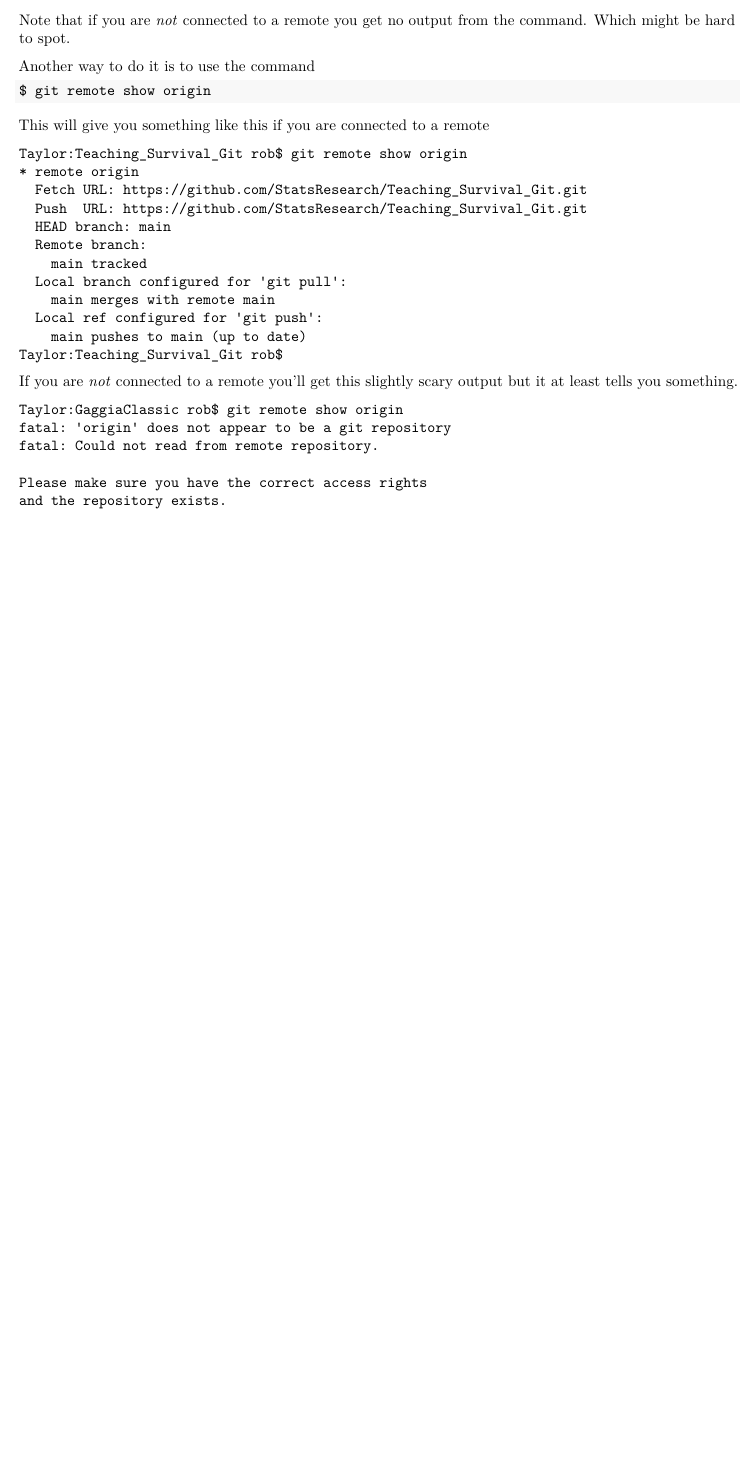
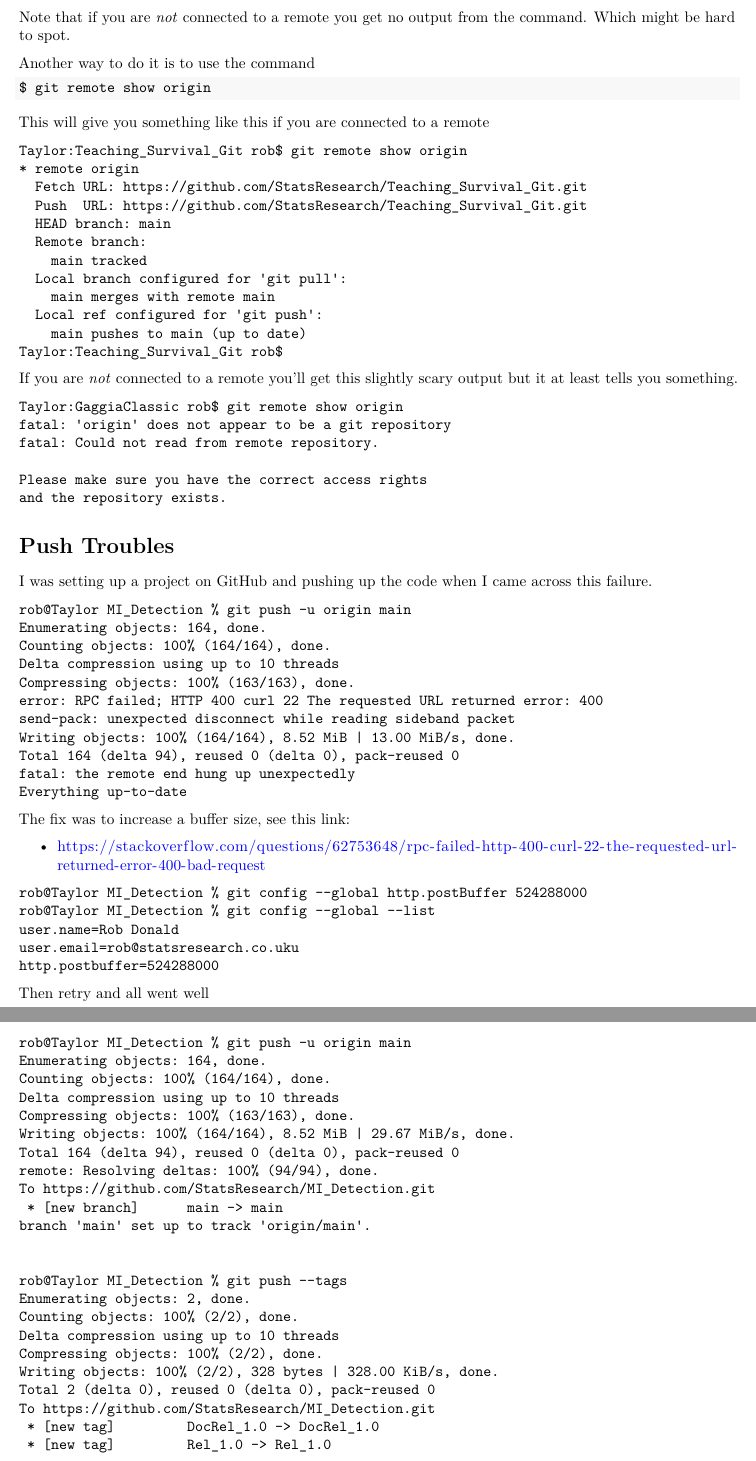
Before and after one commit to StatsResearch/Teaching_Survival_Git, an R Markdown document (Teaching_Survival_Git.Rmd): part of page 6 of 6 before the commit and two parts of pages 6 and 7 of 7 after it, the two joined at a grey line, cut so that both start at the same text, the shorter picture padded with empty space. Rendered offline with R 4.5, knitr and Pandoc, then LaTeX, with nearby package versions.

Commit message:
Info on git push problems during GitHub set up

````diff
--- a/Teaching_Survival_Git.Rmd
+++ b/Teaching_Survival_Git.Rmd
@@ -371,3 +371,64 @@ fatal: Could not read from remote repository.
 Please make sure you have the correct access rights
 and the repository exists.
 ```
+
+# Push Troubles
+
+I was setting up a project on GitHub and pushing up the code when
+I came across this failure.
+
+
+```{}
+rob@Taylor MI_Detection % git push -u origin main
+Enumerating objects: 164, done.
+Counting objects: 100% (164/164), done.
+Delta compression using up to 10 threads
+Compressing objects: 100% (163/163), done.
+error: RPC failed; HTTP 400 curl 22 The requested URL returned error: 400
+send-pack: unexpected disconnect while reading sideband packet
+Writing objects: 100% (164/164), 8.52 MiB | 13.00 MiB/s, done.
+Total 164 (delta 94), reused 0 (delta 0), pack-reused 0
+fatal: the remote end hung up unexpectedly
+Everything up-to-date
+
+```
+
+The fix was to increase a buffer size, see this link:
+
+* \url{https://stackoverflow.com/questions/62753648/rpc-failed-http-400-curl-22-the-requested-url-returned-error-400-bad-request}
+
+```{}
+rob@Taylor MI_Detection % git config --global http.postBuffer 524288000
+rob@Taylor MI_Detection % git config --global --list
+user.name=Rob Donald
+user.email=rob@statsresearch.co.uku
+http.postbuffer=524288000
+```
+
+Then retry and all went well
+```{}
+rob@Taylor MI_Detection % git push -u origin main
+Enumerating objects: 164, done.
+Counting objects: 100% (164/164), done.
+Delta compression using up to 10 threads
+Compressing objects: 100% (163/163), done.
+Writing objects: 100% (164/164), 8.52 MiB | 29.67 MiB/s, done.
+Total 164 (delta 94), reused 0 (delta 0), pack-reused 0
+remote: Resolving deltas: 100% (94/94), done.
+To https://github.com/StatsResearch/MI_Detection.git
+ * [new branch]      main -> main
+branch 'main' set up to track 'origin/main'.
+
+
+rob@Taylor MI_Detection % git push --tags
+Enumerating objects: 2, done.
+Counting objects: 100% (2/2), done.
+Delta compression using up to 10 threads
+Compressing objects: 100% (2/2), done.
+Writing objects: 100% (2/2), 328 bytes | 328.00 KiB/s, done.
+Total 2 (delta 0), reused 0 (delta 0), pack-reused 0
+To https://github.com/StatsResearch/MI_Detection.git
+ * [new tag]         DocRel_1.0 -> DocRel_1.0
+ * [new tag]         Rel_1.0 -> Rel_1.0
+
+```
````
Also changed, not shown: Teaching_Survival_Git.pdf, Teaching_Survival_Git.Rmd (2 more changed lines).
